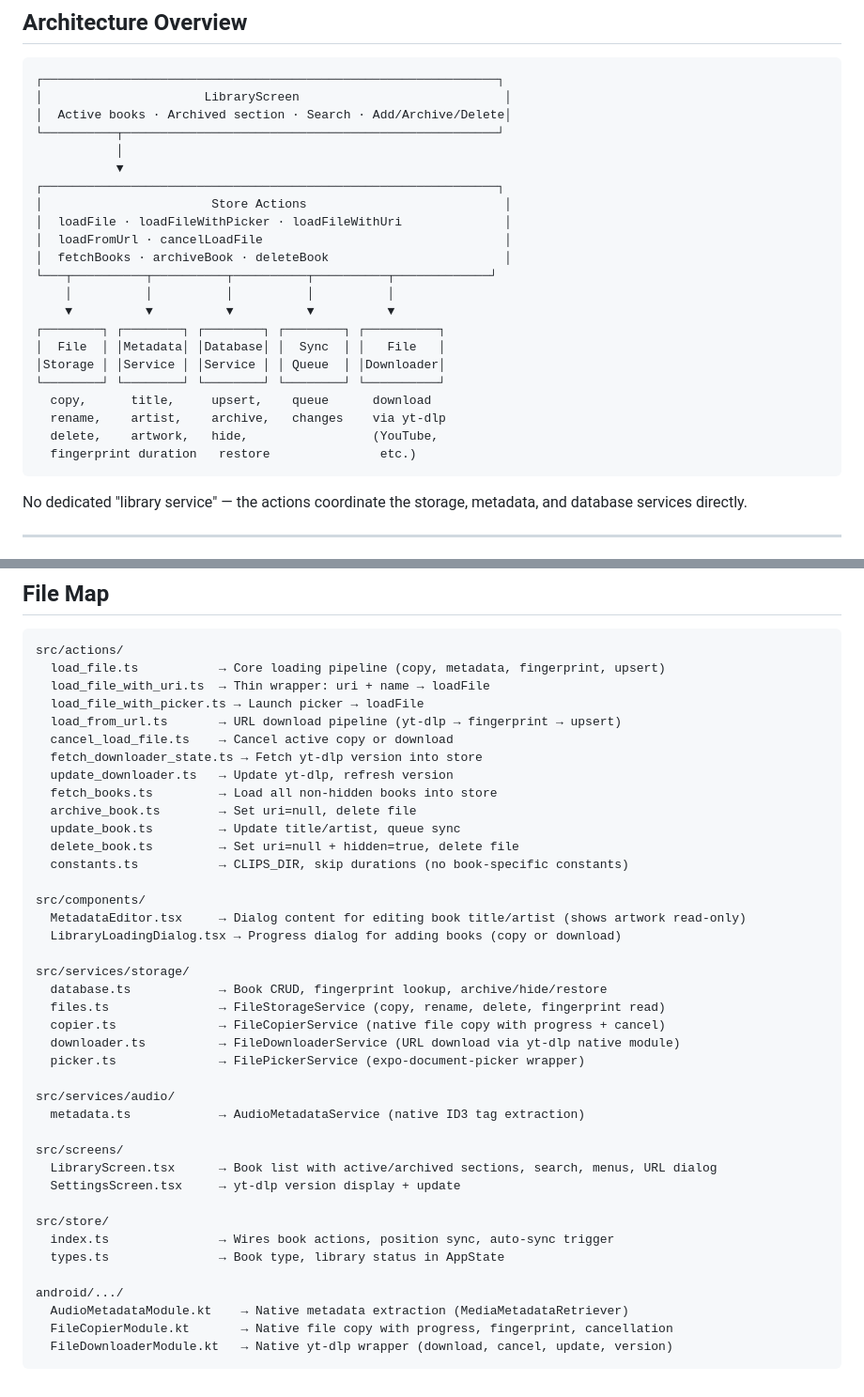
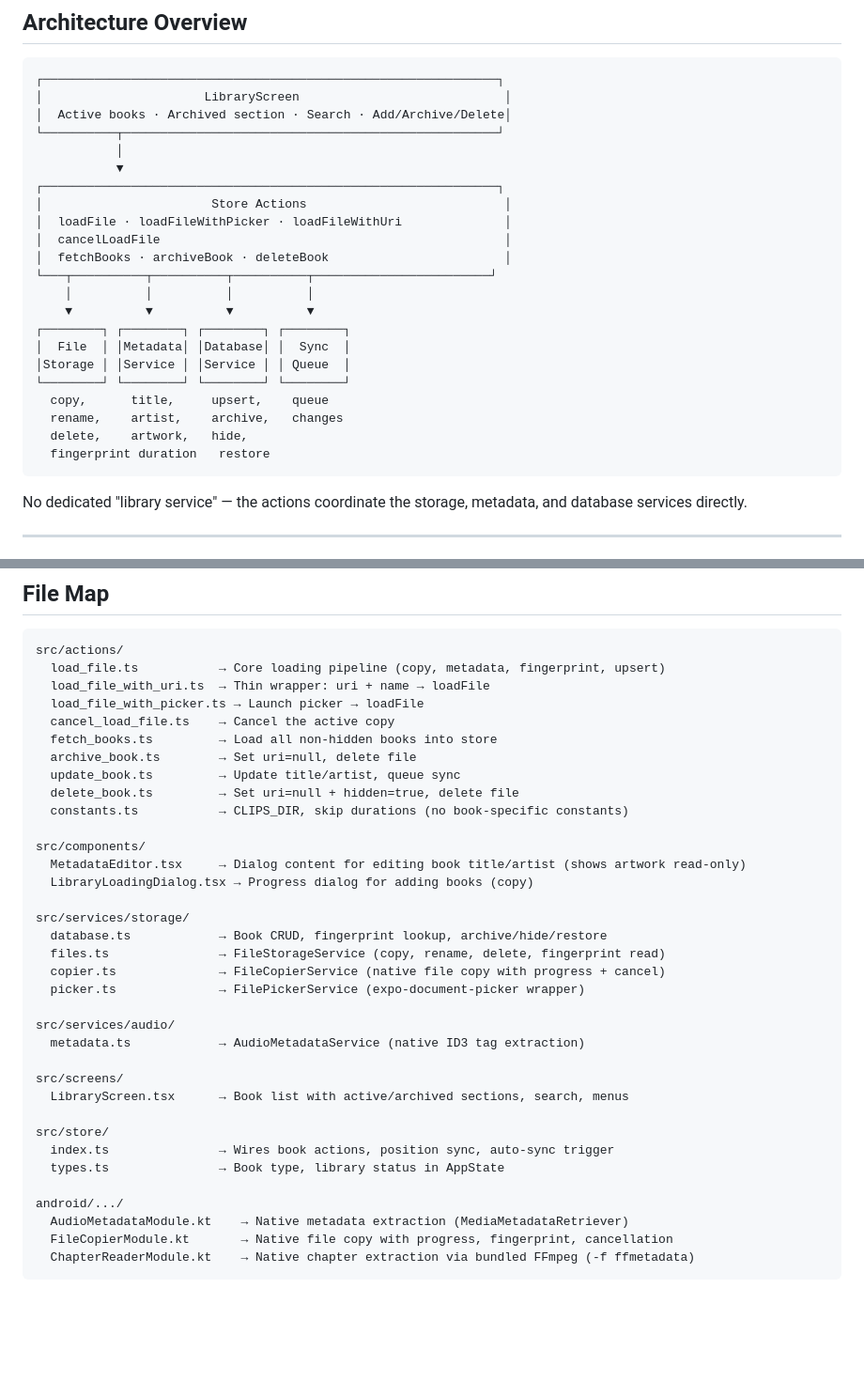
Before and after one commit to slezica/ivy, a Markdown page: docs/BOOKS.md, 2 parts joined by grey strips. Shown at 94% size. GitHub-like rendering; blank space fills up the shorter version.

Commit message:
docs: correct ffmpeg/slicing notes after yt-dlp removal

````diff
--- a/docs/BOOKS.md
+++ b/docs/BOOKS.md
@@ -51,19 +51,19 @@ Archive and delete actions update the Zustand store immediately (optimistic), th
 ┌──────────────────────────────────────────────────────────────┐
 │                       Store Actions                           │
 │  loadFile · loadFileWithPicker · loadFileWithUri              │
-│  loadFromUrl · cancelLoadFile                                 │
+│  cancelLoadFile                                               │
 │  fetchBooks · archiveBook · deleteBook                        │
-└───┬──────────┬──────────┬──────────┬──────────┬─────────────┘
-    │          │          │          │          │
-    ▼          ▼          ▼          ▼          ▼
-┌────────┐ ┌────────┐ ┌────────┐ ┌────────┐ ┌──────────┐
-│  File  │ │Metadata│ │Database│ │  Sync  │ │   File   │
-│Storage │ │Service │ │Service │ │ Queue  │ │Downloader│
-└────────┘ └────────┘ └────────┘ └────────┘ └──────────┘
-  copy,      title,     upsert,    queue      download
-  rename,    artist,    archive,   changes    via yt-dlp
-  delete,    artwork,   hide,                 (YouTube,
-  fingerprint duration   restore               etc.)
+└───┬──────────┬──────────┬──────────┬────────────────────────┘
+    │          │          │          │
+    ▼          ▼          ▼          ▼
+┌────────┐ ┌────────┐ ┌────────┐ ┌────────┐
+│  File  │ │Metadata│ │Database│ │  Sync  │
+│Storage │ │Service │ │Service │ │ Queue  │
+└────────┘ └────────┘ └────────┘ └────────┘
+  copy,      title,     upsert,    queue
+  rename,    artist,    archive,   changes
+  delete,    artwork,   hide,
+  fingerprint duration   restore
 ```
 
 No dedicated "library service" — the actions coordinate the storage, metadata, and database services directly.
@@ -251,10 +236,7 @@ src/actions/
   load_file.ts           → Core loading pipeline (copy, metadata, fingerprint, upsert)
   load_file_with_uri.ts  → Thin wrapper: uri + name → loadFile
   load_file_with_picker.ts → Launch picker → loadFile
-  load_from_url.ts       → URL download pipeline (yt-dlp → fingerprint → upsert)
-  cancel_load_file.ts    → Cancel active copy or download
-  fetch_downloader_state.ts → Fetch yt-dlp version into store
-  update_downloader.ts   → Update yt-dlp, refresh version
+  cancel_load_file.ts    → Cancel the active copy
   fetch_books.ts         → Load all non-hidden books into store
   archive_book.ts        → Set uri=null, delete file
   update_book.ts         → Update title/artist, queue sync
@@ -263,21 +245,19 @@ src/actions/
 
 src/components/
   MetadataEditor.tsx     → Dialog content for editing book title/artist (shows artwork read-only)
-  LibraryLoadingDialog.tsx → Progress dialog for adding books (copy or download)
+  LibraryLoadingDialog.tsx → Progress dialog for adding books (copy)
 
 src/services/storage/
   database.ts            → Book CRUD, fingerprint lookup, archive/hide/restore
   files.ts               → FileStorageService (copy, rename, delete, fingerprint read)
   copier.ts              → FileCopierService (native file copy with progress + cancel)
-  downloader.ts          → FileDownloaderService (URL download via yt-dlp native module)
   picker.ts              → FilePickerService (expo-document-picker wrapper)
 
 src/services/audio/
   metadata.ts            → AudioMetadataService (native ID3 tag extraction)
 
 src/screens/
-  LibraryScreen.tsx      → Book list with active/archived sections, search, menus, URL dialog
-  SettingsScreen.tsx     → yt-dlp version display + update
+  LibraryScreen.tsx      → Book list with active/archived sections, search, menus
 
 src/store/
   index.ts               → Wires book actions, position sync, auto-sync trigger
@@ -286,5 +266,5 @@ src/store/
 android/.../
   AudioMetadataModule.kt    → Native metadata extraction (MediaMetadataRetriever)
   FileCopierModule.kt       → Native file copy with progress, fingerprint, cancellation
-  FileDownloaderModule.kt   → Native yt-dlp wrapper (download, cancel, update, version)
+  ChapterReaderModule.kt    → Native chapter extraction via bundled FFmpeg (-f ffmetadata)
 ```
````
Also changed, not shown: other parts of docs/BOOKS.md (+0 -15 lines), CLAUDE.md (+8 -14 lines), docs/CLIPS.md (+3 -1 lines).
